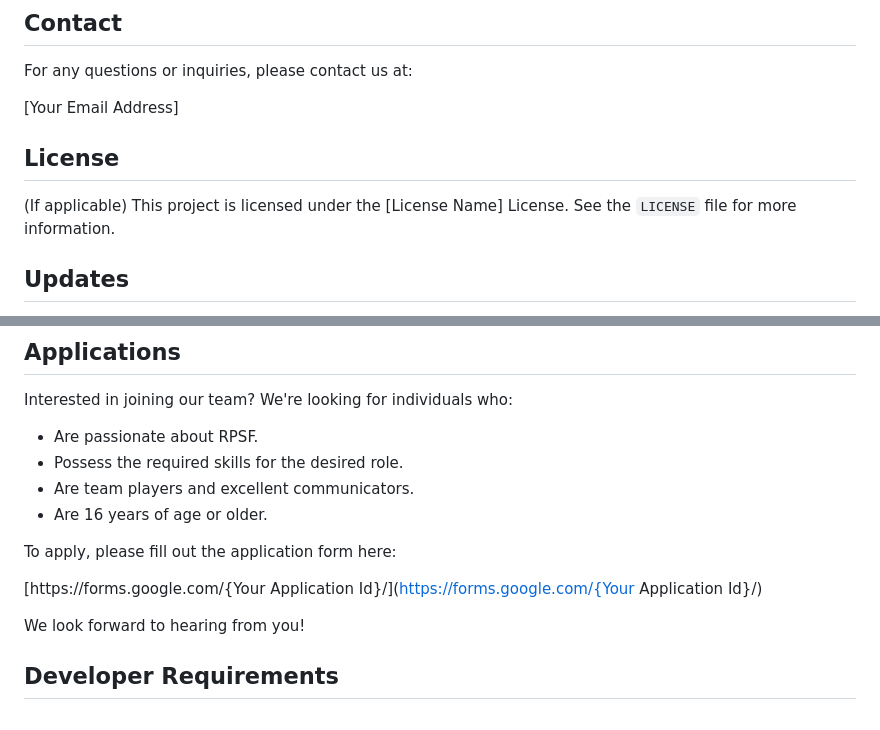
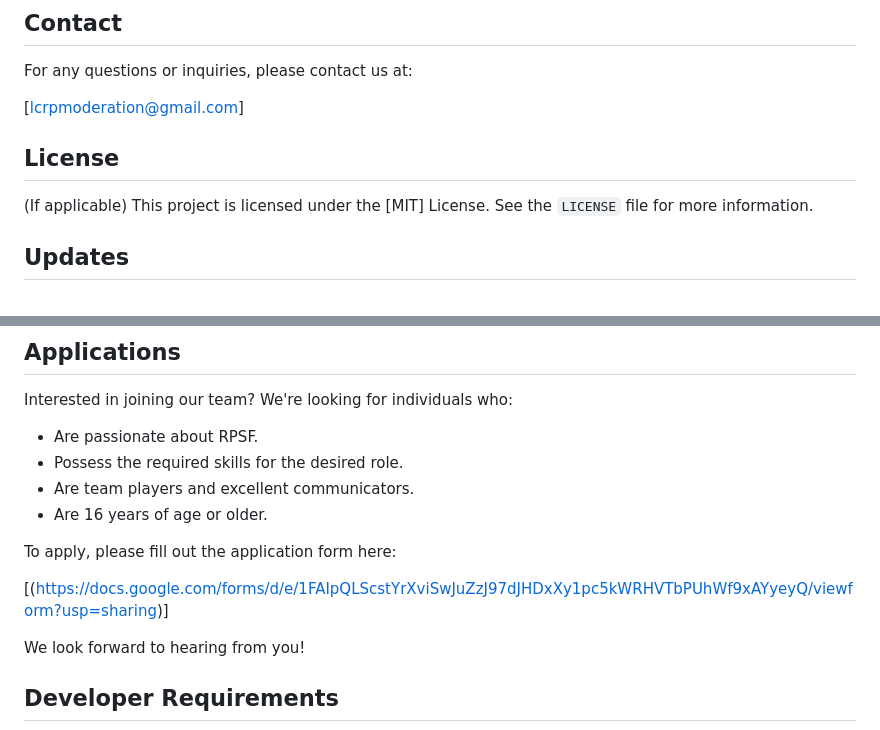
Before and after one commit to lcrp-Admin/rpsf-Advanced-Edition, a Markdown page: README.md, 2 parts joined by grey strips. Drawn GitHub-style.

```diff
--- a/README.md
+++ b/README.md
@@ -30,11 +30,11 @@ To learn more about RPSF, please explore the following sections:
 
 For any questions or inquiries, please contact us at:
 
-[Your Email Address]
+[lcrpmoderation@gmail.com]
 
 ## License
 
-(If applicable) This project is licensed under the [License Name] License. See the `LICENSE` file for more information.
+(If applicable) This project is licensed under the [MIT] License. See the `LICENSE` file for more information.
 
 ## Updates
 
@@ -62,7 +62,7 @@ Interested in joining our team? We're looking for individuals who:
 
 To apply, please fill out the application form here:
 
-[https://forms.google.com/{Your Application Id}/](https://forms.google.com/{Your Application Id}/)
+[(https://docs.google.com/forms/d/e/1FAIpQLScstYrXviSwJuZzJ97dJHDxXy1pc5kWRHVTbPUhWf9xAYyeyQ/viewform?usp=sharing)]
 
 We look forward to hearing from you!
 
```
